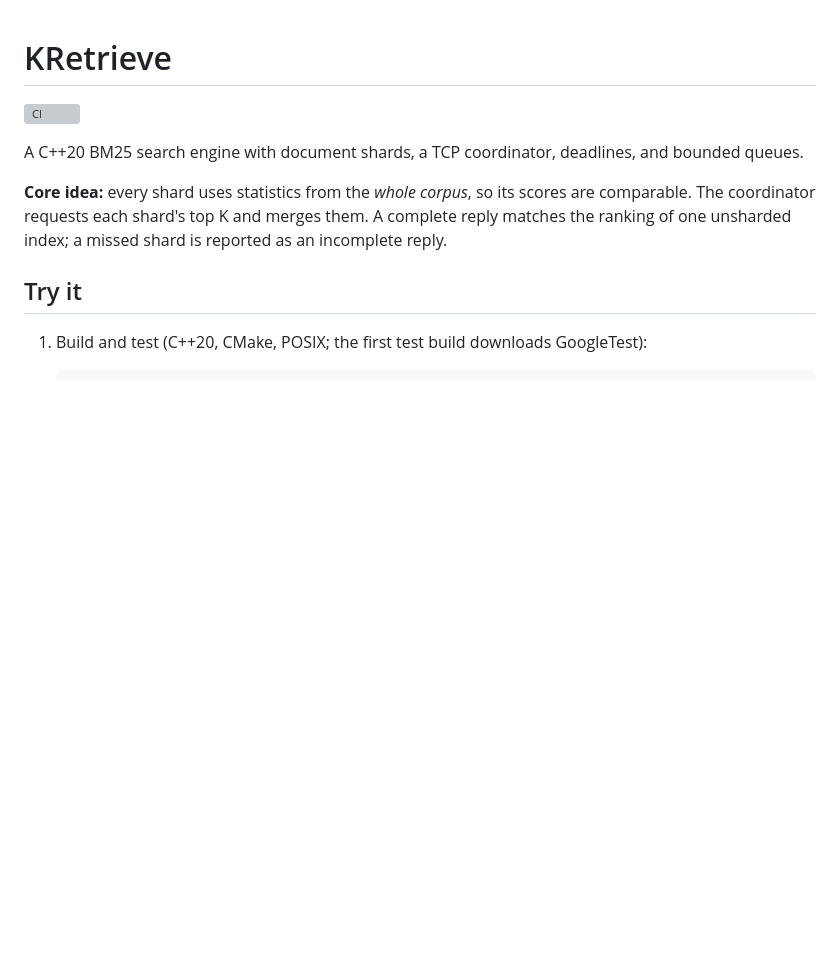
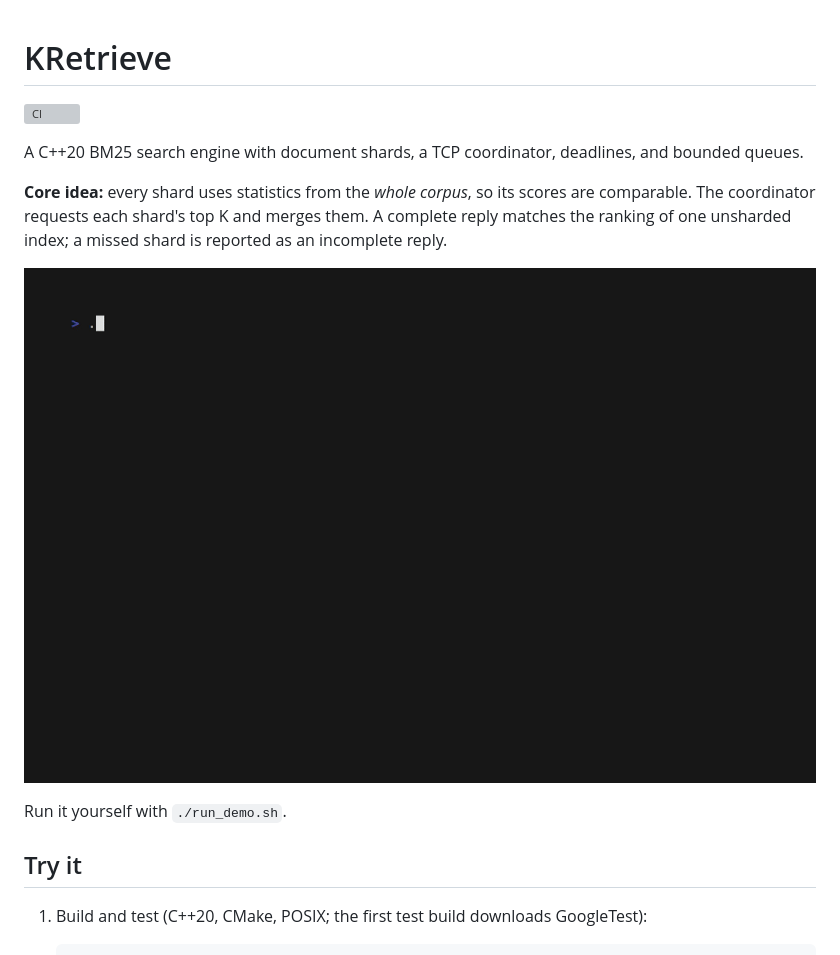
Before and after one commit to nglong14/KRetrieve, a Markdown page: README.md, the part around the change. GitHub-like rendering; pictures changed too: bench/demo.gif (added); blank space fills up the shorter version; grey boxes are pictures that could not be loaded.

Commit message:
docs: add demo gif to README
Co-Authored-By: Claude Sonnet 5.5 <noreply@anthropic.com>

```diff
--- a/README.md
+++ b/README.md
@@ -5,6 +5,10 @@
 A C++20 BM25 search engine with document shards, a TCP coordinator, deadlines, and bounded queues.
 
 **Core idea:** every shard uses statistics from the *whole corpus*, so its scores are comparable. The coordinator requests each shard's top K and merges them. A complete reply matches the ranking of one unsharded index; a missed shard is reported as an incomplete reply.
+
+![Demo: kill -9 a shard, partial result, then replica failover](bench/demo.gif)
+
+Run it yourself with `./run_demo.sh`.
 
 ## Try it
 
```
Also changed, not shown: 1 other file.
